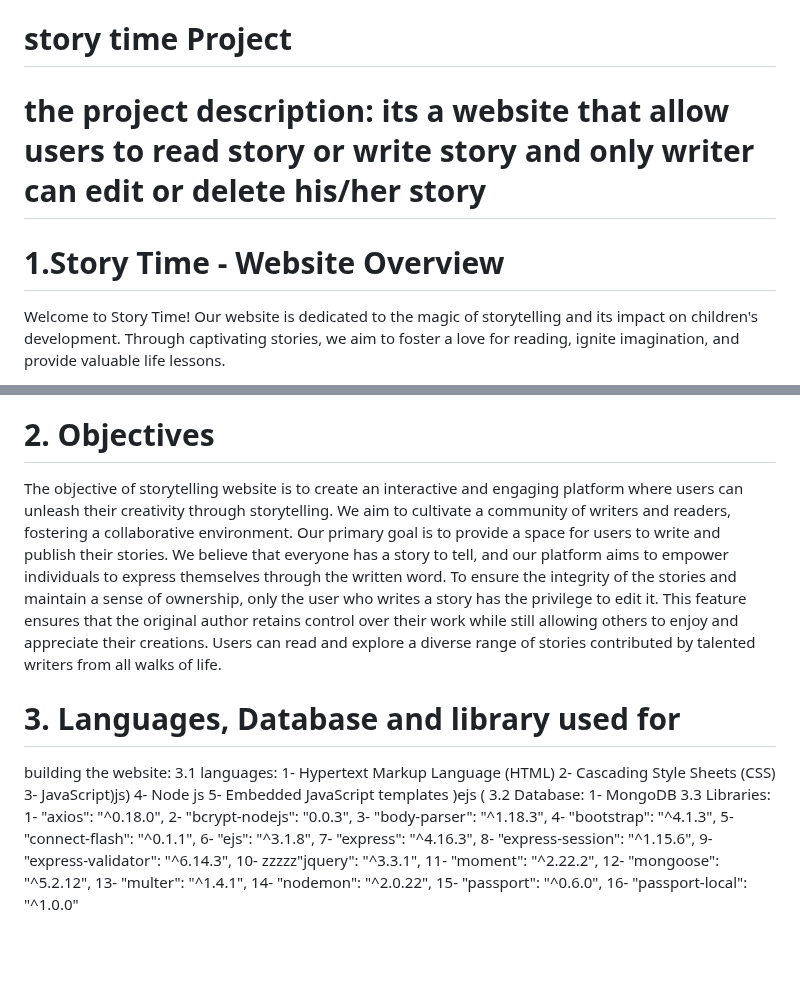
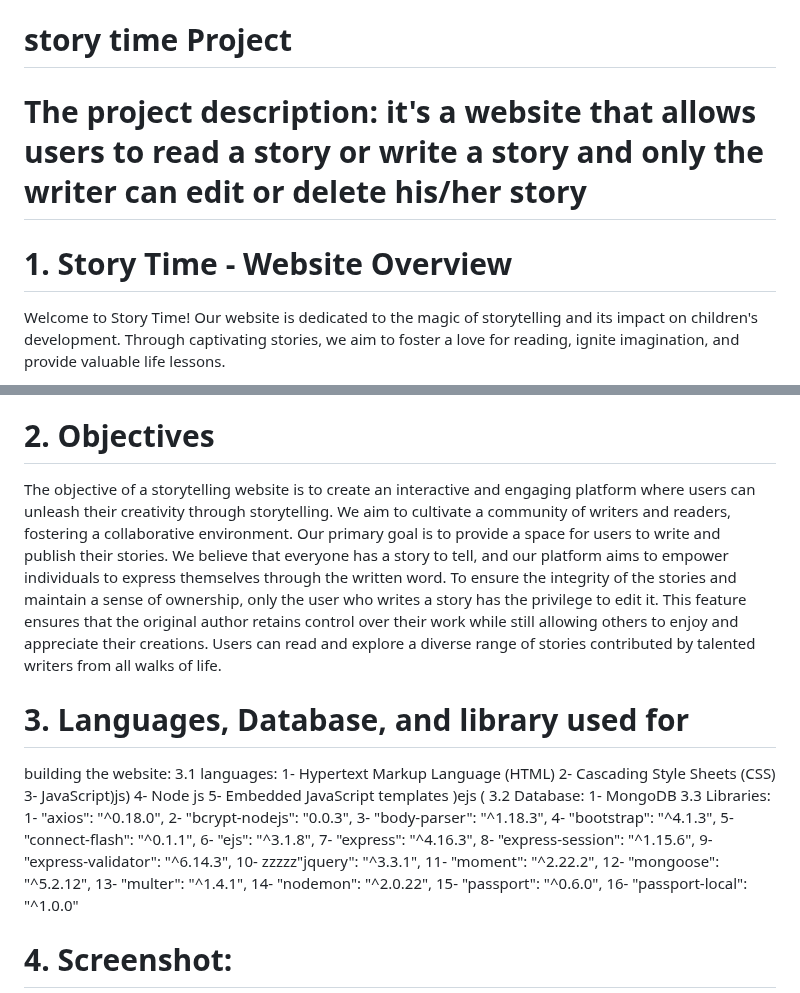
Before and after one commit to raghadAmangour/Story_time_final, a Markdown page: README.md, 2 parts joined by grey strips. Drawn GitHub-style; blank space fills up the shorter version.

```diff
--- a/README.md
+++ b/README.md
@@ -1,9 +1,9 @@
 # story time Project
-# the project description: its a website that allow users to read story or write story and only writer can edit or delete his/her story
+# The project description: it's a website that allows users to read a story or write a story and only the writer can edit or delete his/her story
 
 
 
-# 1.Story Time - Website Overview
+# 1. Story Time - Website Overview
 
 Welcome to Story Time! Our website is dedicated to the magic of storytelling and its impact on children's development. Through captivating stories, we aim to foster a love for reading, ignite imagination, and provide valuable life lessons.
 
@@ -18,7 +18,7 @@ Features:
 Join us at Story Time and embark on a magical journey through the enchanting world of stories. Let the power of imagination and the joy of reading shape the lives of our young readers, one story at a time. Happy reading and storytelling!
 
 # 2. Objectives
-The objective of storytelling website is to create an interactive and engaging platform
+The objective of a storytelling website is to create an interactive and engaging platform
 where users can unleash their creativity through storytelling. We aim to cultivate a
 community of writers and readers, fostering a collaborative environment.
 Our primary goal is to provide a space for users to write and publish their stories. We
@@ -32,7 +32,7 @@ contributed by talented writers from all walks of life.
 
 
 
-# 3. Languages, Database and library used for
+# 3. Languages, Database, and library used for
 building the website:
 3.1 languages:
 1- Hypertext Markup Language (HTML)
@@ -60,6 +60,7 @@ building the website:
 15- "passport": "^0.6.0",
 16- "passport-local": "^1.0.0"
 
+# 4. Screenshot:
 
 <img width="507" alt="image" src="https://github.com/raghadAmangour/Story_time_final/assets/109049172/27191dd8-306d-4be2-8e4c-8d152d8338b7">
 
```
Also changed, not shown: other parts of README.md (+10 -0 lines).
